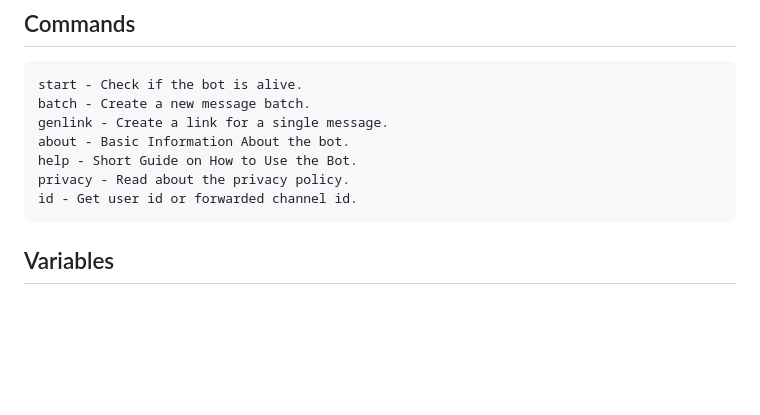
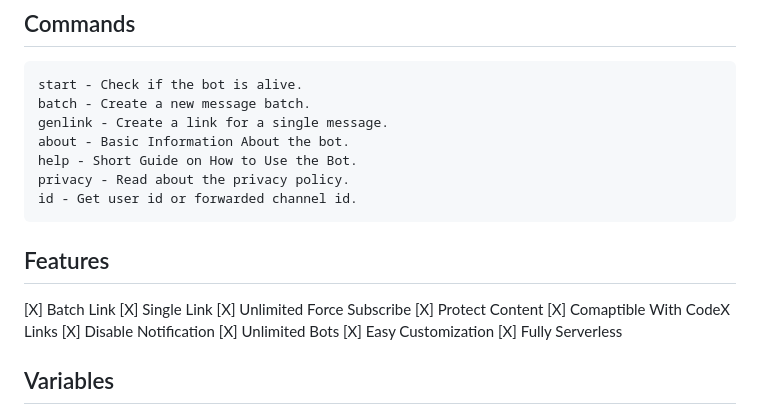
Before and after one commit to Jisin0/TGMessageStore, a Markdown page: README.md, the part around the change. Rendered like a GitHub page; blank space fills up the shorter version.

Commit message:
feat: create features section in readme

````diff
--- a/README.md
+++ b/README.md
@@ -16,6 +16,18 @@ help - Short Guide on How to Use the Bot.
 privacy - Read about the privacy policy.
 id - Get user id or forwarded channel id.
 ```
+
+## Features
+
+[X] Batch Link
+[X] Single Link
+[X] Unlimited Force Subscribe
+[X] Protect Content
+[X] Comaptible With CodeX Links
+[X] Disable Notification
+[X] Unlimited Bots
+[X] Easy Customization
+[X] Fully Serverless
 
 ## Variables
 
````
